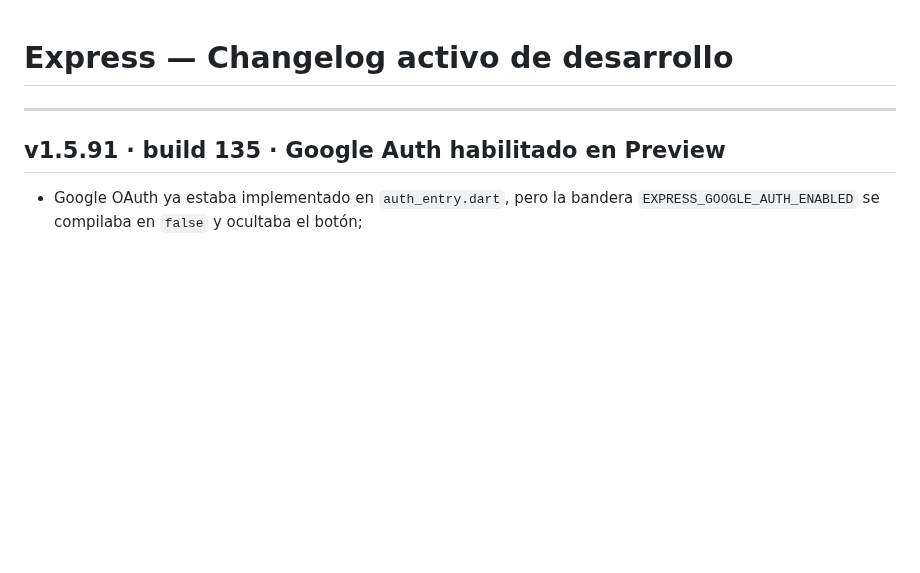
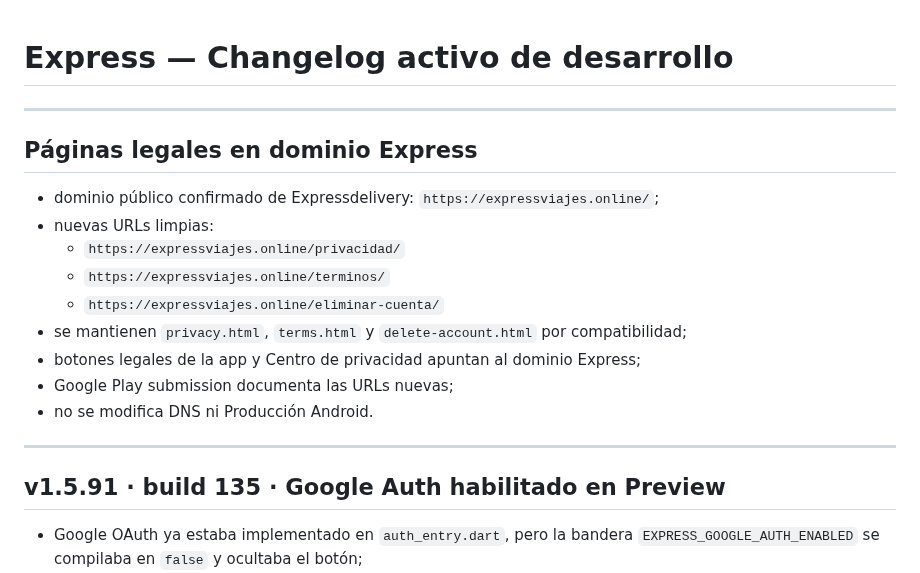
Before and after one commit to jorge2610g/Expressdelivery, a Markdown page: docs/CHANGELOG_ACTIVE.md, the part around the change. Rendered like a GitHub page; blank space fills up the shorter version.

Commit message:
Document custom domain legal pages

```diff
--- a/docs/CHANGELOG_ACTIVE.md
+++ b/docs/CHANGELOG_ACTIVE.md
@@ -1,4 +1,18 @@
 # Express — Changelog activo de desarrollo
+
+---
+
+## Páginas legales en dominio Express
+
+- dominio público confirmado de Expressdelivery: `https://expressviajes.online/`;
+- nuevas URLs limpias:
+  - `https://expressviajes.online/privacidad/`
+  - `https://expressviajes.online/terminos/`
+  - `https://expressviajes.online/eliminar-cuenta/`
+- se mantienen `privacy.html`, `terms.html` y `delete-account.html` por compatibilidad;
+- botones legales de la app y Centro de privacidad apuntan al dominio Express;
+- Google Play submission documenta las URLs nuevas;
+- no se modifica DNS ni Producción Android.
 
 ---
 
```
